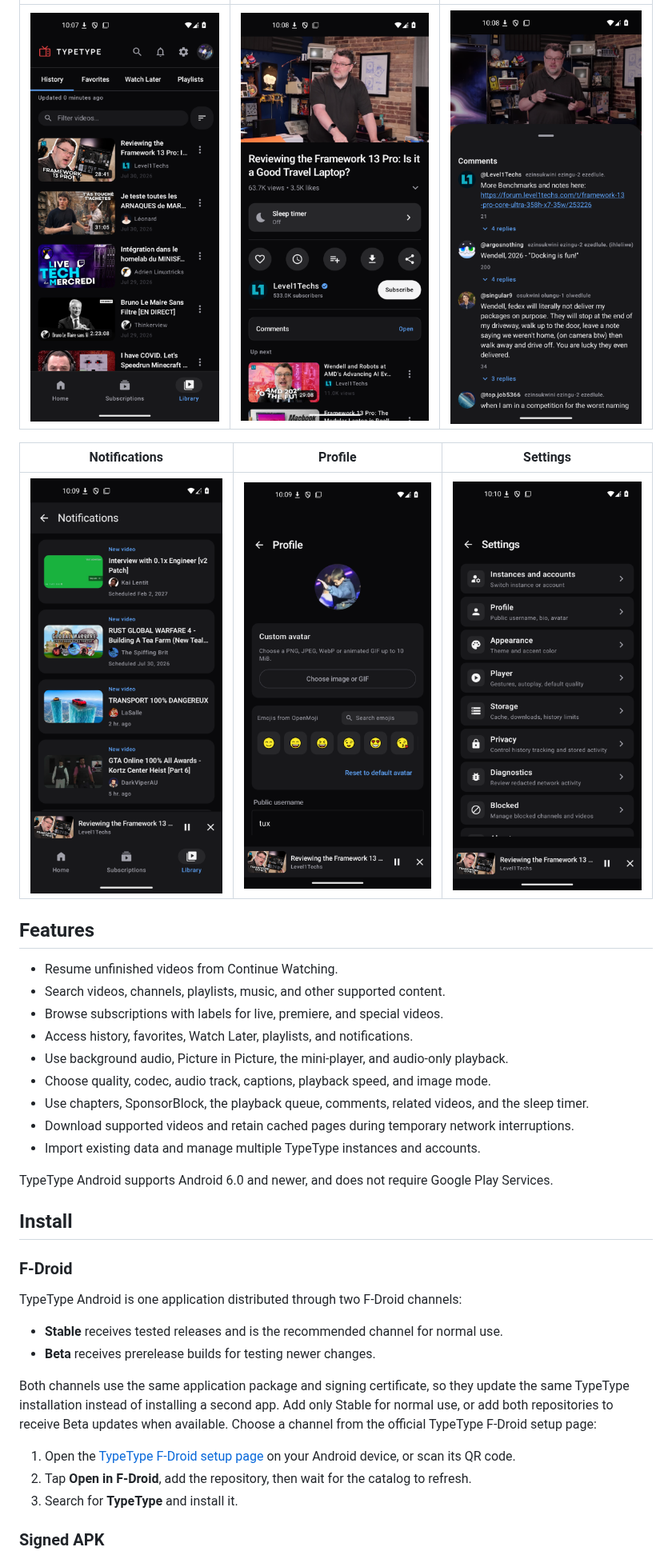
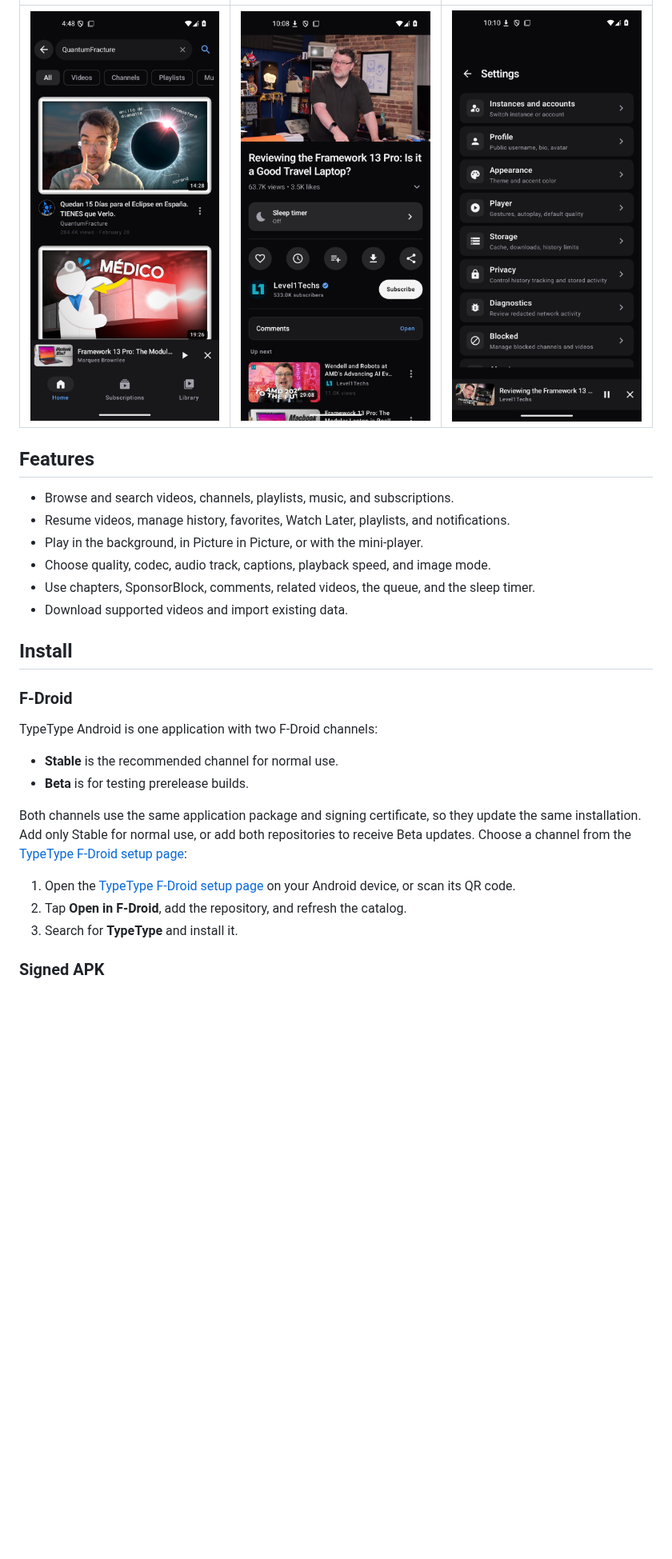
Before and after one commit to TypeType-Video/TypeType-Android, a Markdown page: README.md, the part around one of its changes. Shown at 80% size. GitHub-like rendering; blank space fills up the shorter version.

```diff
--- a/README.md
+++ b/README.md
@@ -42,47 +39,34 @@ server-side downloads remain server responsibilities.
 | --- | --- | --- |
-| ![TypeType library and history on Android](assets/screenshots/android-library.png) | ![TypeType native video player on Android](assets/screenshots/android-player.png) | ![TypeType video comments on Android](assets/screenshots/android-comments.png) |
-
-| Notifications | Profile | Settings |
-| --- | --- | --- |
-| ![TypeType notifications on Android](assets/screenshots/android-notifications.png) | ![TypeType profile and animated avatar support on Android](assets/screenshots/android-profile.png) | ![TypeType settings on Android](assets/screenshots/android-settings.png) |
+| ![TypeType Android search screen](assets/screenshots/android-search.png) | ![TypeType Android native video player](assets/screenshots/android-player.png) | ![TypeType Android settings screen](assets/screenshots/android-settings.png) |
 
 ## Features
 
-- Resume unfinished videos from Continue Watching.
-- Search videos, channels, playlists, music, and other supported content.
-- Browse subscriptions with labels for live, premiere, and special videos.
-- Access history, favorites, Watch Later, playlists, and notifications.
-- Use background audio, Picture in Picture, the mini-player, and audio-only
-  playback.
+- Browse and search videos, channels, playlists, music, and subscriptions.
+- Resume videos, manage history, favorites, Watch Later, playlists, and
+  notifications.
+- Play in the background, in Picture in Picture, or with the mini-player.
 - Choose quality, codec, audio track, captions, playback speed, and image mode.
-- Use chapters, SponsorBlock, the playback queue, comments, related videos, and
-  the sleep timer.
-- Download supported videos and retain cached pages during temporary network
-  interruptions.
-- Import existing data and manage multiple TypeType instances and accounts.
-
-TypeType Android supports Android 6.0 and newer, and does not require Google
-Play Services.
+- Use chapters, SponsorBlock, comments, related videos, the queue, and the
+  sleep timer.
+- Download supported videos and import existing data.
 
 ## Install
 
 ### F-Droid
 
-TypeType Android is one application distributed through two F-Droid channels:
+TypeType Android is one application with two F-Droid channels:
 
-- **Stable** receives tested releases and is the recommended channel for normal
-  use.
-- **Beta** receives prerelease builds for testing newer changes.
+- **Stable** is the recommended channel for normal use.
+- **Beta** is for testing prerelease builds.
 
 Both channels use the same application package and signing certificate, so they
-update the same TypeType installation instead of installing a second app. Add
-only Stable for normal use, or add both repositories to receive Beta updates
-when available. Choose a channel from the official TypeType F-Droid setup page:
+update the same installation. Add only Stable for normal use, or add both
+repositories to receive Beta updates. Choose a channel from the
+[TypeType F-Droid setup page](https://typetype.video/fdroid/):
 
 1. Open the [TypeType F-Droid setup page](https://typetype.video/fdroid/) on
    your Android device, or scan its QR code.
-2. Tap **Open in F-Droid**, add the repository, then wait for the catalog to
-   refresh.
+2. Tap **Open in F-Droid**, add the repository, and refresh the catalog.
 3. Search for **TypeType** and install it.
 
 ### Signed APK
```
Also changed, not shown: other parts of README.md (+21 -46 lines), assets/screenshots/android-add-instance.png (added), assets/screenshots/android-welcome.png (added).
